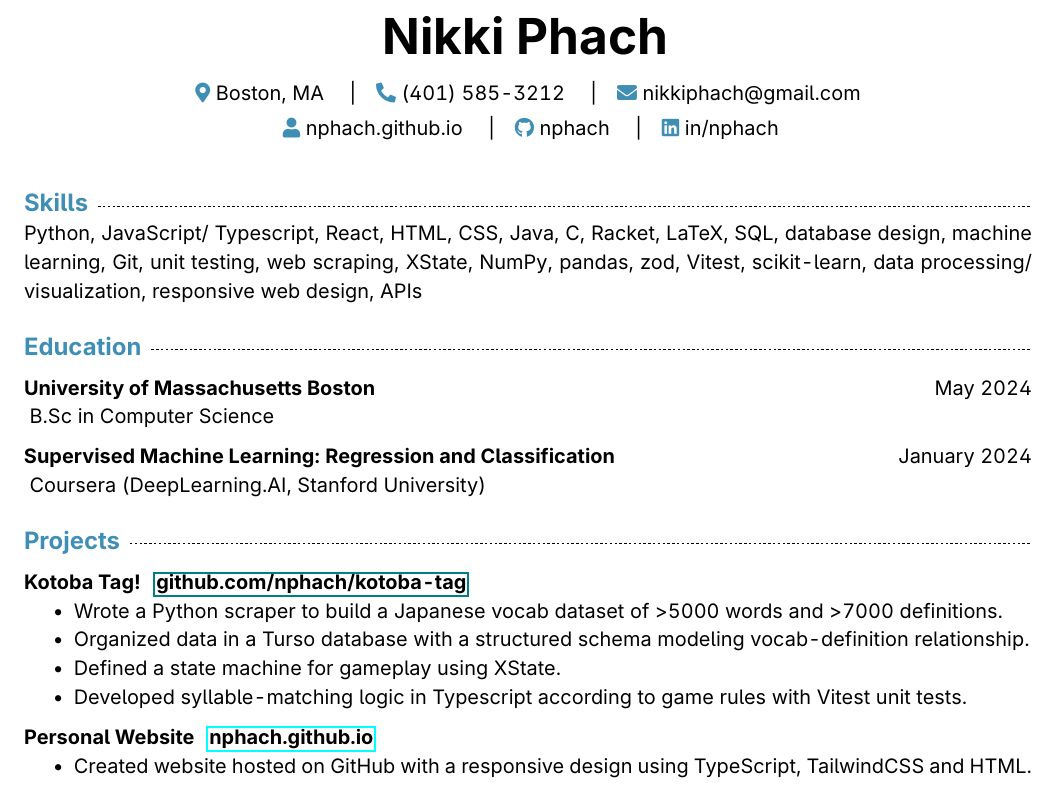
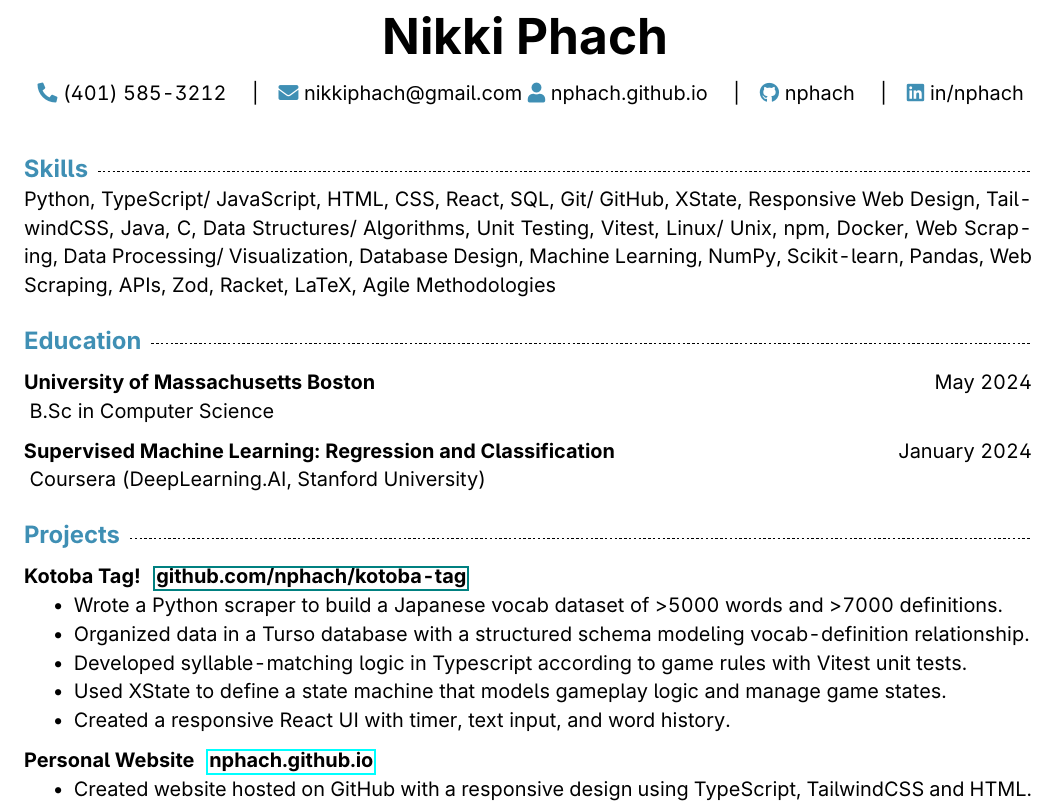
Before and after one commit to nphach/resume, a LaTeX CV (resume.tex): part of the page, cut so that both start at the same text. Compiled offline with pdfLaTeX.

Commit message:
update 12/20/24

```diff
--- a/resume.tex
+++ b/resume.tex
@@ -1,5 +1,5 @@
 \documentclass[letterpaper]{article}
-\usepackage[margin=0.75in, top=.9in]{geometry}
+\usepackage[margin=0.75in, top=0.9in]{geometry}
 \usepackage{nopageno}
 \usepackage{fontawesome5}
 \usepackage{xcolor}
@@ -52,12 +52,8 @@
 
         %header: contact info
         \mbox{}
-            \faIcon{map-marker-alt} Boston, MA \infotab
             \faIcon{phone-alt} (401) 585-3212 \infotab
             \faIcon{envelope} nikkiphach@gmail.com
-        \vspace{1mm}
-
-        \mbox{}
             \faIcon{user} nphach.github.io \infotab
             \faIcon{github} nphach \infotab
             \faIcon{linkedin} in/nphach
@@ -65,7 +61,7 @@
 
     % skills
     \section{Skills}
-    \noindent Python, JavaScript/ Typescript, React, HTML, CSS, Java, C, Racket, LaTeX, SQL, database design, machine learning, Git, unit testing, web scraping, XState, NumPy, pandas, zod, Vitest, scikit-learn, data processing/ visualization, responsive web design, APIs
+    \noindent Python, TypeScript/ JavaScript, HTML, CSS, React, SQL, Git/ GitHub, XState, Responsive Web Design, TailwindCSS, Java, C, Data Structures/ Algorithms, Unit Testing, Vitest, Linux/ Unix, npm, Docker, Web Scraping, Data Processing/ Visualization, Database Design, Machine Learning, NumPy, Scikit-learn, Pandas, Web Scraping, APIs, Zod, Racket, LaTeX, Agile Methodologies
 
     % education
     \section{Education}
@@ -81,8 +77,9 @@
         \begin{itemize}
             \item Wrote a Python scraper to build a Japanese vocab dataset of >5000 words and >7000 definitions.
             \item Organized data in a Turso database with a structured schema modeling vocab-definition relationship.
-            \item Defined a state machine for gameplay using XState.
             \item Developed syllable-matching logic in Typescript according to game rules with Vitest unit tests.
+            \item Used XState to define a state machine that models gameplay logic and manage game states.
+            \item Created a responsive React UI with timer, text input, and word history.
         \end{itemize}
 
         \subsection{Personal Website \enspace \href{nphach.github.io}{nphach.github.io}}{}
```
Also changed, not shown: resume.pdf.
